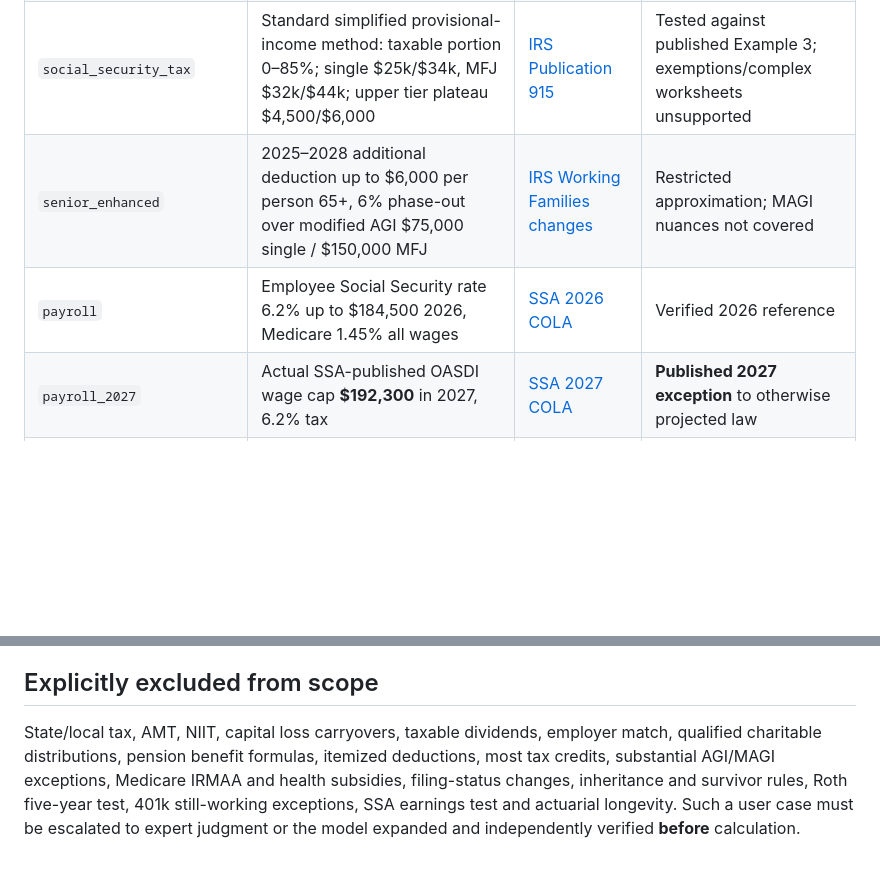
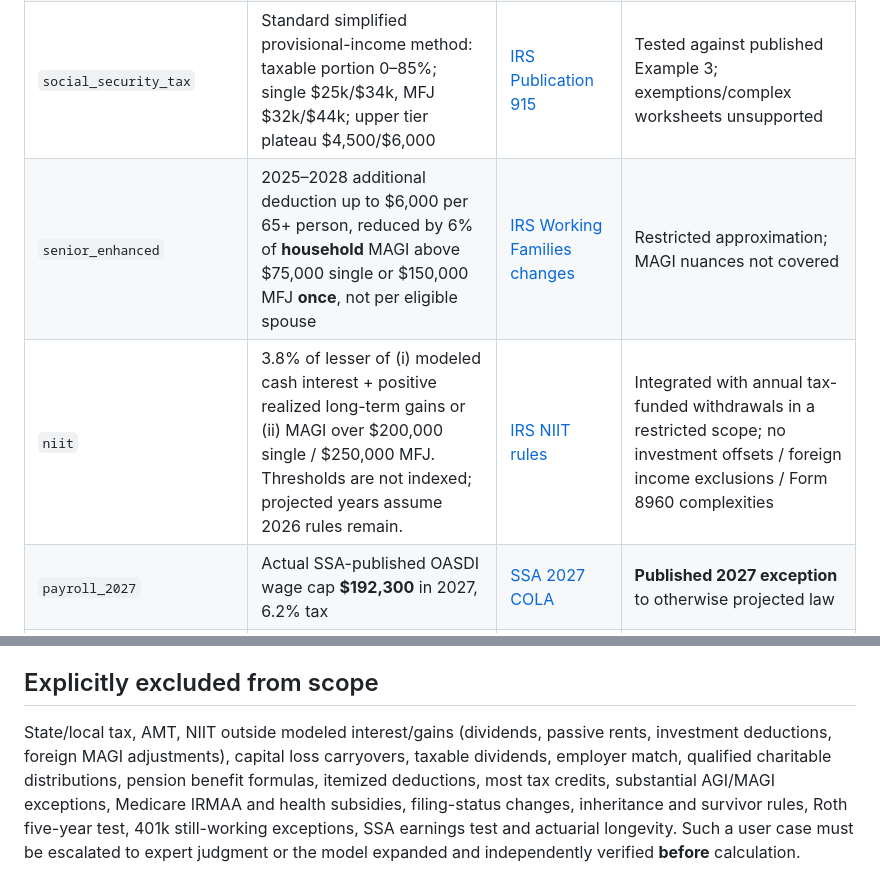
Before and after one commit to mingzhangyang/household-finance-agent, a Markdown page: references/rules-provenance.md, 2 parts joined by grey strips. Drawn GitHub-style; blank space fills up the shorter version.

Commit message:
docs(tax): cite IRS NIIT source and correct joint senior phaseout interpretation

```diff
--- a/references/rules-provenance.md
+++ b/references/rules-provenance.md
@@ -7,8 +7,8 @@
 | `brackets_standard_senior` | Single progressive breakpoints $12,400 / $50,400 / $105,700 / $201,775 / $256,225 / $640,600; joint $24,800 / $100,800 / $211,400 / $403,550 / $512,450 / $768,700; standard deduction $16,100 single, $32,200 MFJ; standard extra 65+ $2,050 single/$1,650 each eligible spouse | [IRS Rev Proc 2025-32, IRB 2025-45](https://www.irs.gov/irb/2025-45_IRB) | Verified as 2026 reference |
 | `capital_gains` | Single 0% to taxable income $49,450, 20% threshold $545,500; MFJ $98,900 / $613,700; tax stacking with ordinary taxable income | [IRS IRB 2025-45](https://www.irs.gov/irb/2025-45_IRB) | Verified 2026; no NIIT |
 | `social_security_tax` | Standard simplified provisional-income method: taxable portion 0–85%; single $25k/$34k, MFJ $32k/$44k; upper tier plateau $4,500/$6,000 | [IRS Publication 915](https://www.irs.gov/publications/p915) | Tested against published Example 3; exemptions/complex worksheets unsupported |
-| `senior_enhanced` | 2025–2028 additional deduction up to $6,000 per person 65+, 6% phase-out over modified AGI $75,000 single / $150,000 MFJ | [IRS Working Families changes](https://www.irs.gov/newsroom/working-families-tax-cuts-individuals-and-workers) | Restricted approximation; MAGI nuances not covered |
-| `payroll` | Employee Social Security rate 6.2% up to $184,500 2026, Medicare 1.45% all wages | [SSA 2026 COLA](https://www.ssa.gov/cola/factsheets/2026.html) | Verified 2026 reference |
+| `senior_enhanced` | 2025–2028 additional deduction up to $6,000 per 65+ person, reduced by 6% of **household** MAGI above $75,000 single or $150,000 MFJ **once**, not per eligible spouse | [IRS Working Families changes](https://www.irs.gov/newsroom/working-families-tax-cuts-individuals-and-workers) | Restricted approximation; MAGI nuances not covered |
+| `niit` | 3.8% of lesser of (i) modeled cash interest + positive realized long-term gains or (ii) MAGI over $200,000 single / $250,000 MFJ. Thresholds are not indexed; projected years assume 2026 rules remain. | [IRS NIIT rules](https://www.irs.gov/individuals/net-investment-income-tax) | Integrated with annual tax-funded withdrawals in a restricted scope; no investment offsets / foreign income exclusions / Form 8960 complexities |\n| `payroll` | Employee Social Security rate 6.2% up to $184,500 2026, Medicare 1.45% all wages | [SSA 2026 COLA](https://www.ssa.gov/cola/factsheets/2026.html) | Verified 2026 reference |
 | `payroll_2027` | Actual SSA-published OASDI wage cap **$192,300** in 2027, 6.2% tax | [SSA 2027 COLA](https://www.ssa.gov/cola/factsheets/2027.html) | **Published 2027 exception** to otherwise projected law |
 | `additional_medicare` | 0.9% employee Medicare above $200,000 single / $250,000 MFJ | [IRS Tax Topic 560](https://www.irs.gov/taxtopics/tc560) | Household-level approximation; employer withholding timing excluded |
 | `401k_elective_limit_2026` | Standard employee elective deferral **$24,500**; no age-50 catch-up used in model | [IRS 401(k) limit resource](https://www.irs.gov/retirement-plans/plan-participant-employee/retirement-topics-401k-and-profit-sharing-plan-contribution-limits) | **Later years use an assumed indexed limit** |
@@ -23,4 +23,4 @@ Salary deferrals are exempt from modeled ordinary federal income tax but NOT Soc
 
 ## Explicitly excluded from scope
 
-State/local tax, AMT, NIIT, capital loss carryovers, taxable dividends, employer match, qualified charitable distributions, pension benefit formulas, itemized deductions, most tax credits, substantial AGI/MAGI exceptions, Medicare IRMAA and health subsidies, filing-status changes, inheritance and survivor rules, Roth five-year test, 401k still-working exceptions, SSA earnings test and actuarial longevity. Such a user case must be escalated to expert judgment or the model expanded and independently verified **before** calculation.
+State/local tax, AMT, NIIT outside modeled interest/gains (dividends, passive rents, investment deductions, foreign MAGI adjustments), capital loss carryovers, taxable dividends, employer match, qualified charitable distributions, pension benefit formulas, itemized deductions, most tax credits, substantial AGI/MAGI exceptions, Medicare IRMAA and health subsidies, filing-status changes, inheritance and survivor rules, Roth five-year test, 401k still-working exceptions, SSA earnings test and actuarial longevity. Such a user case must be escalated to expert judgment or the model expanded and independently verified **before** calculation.
```
Also changed, not shown: other parts of references/rules-provenance.md (+1 -1 lines).
